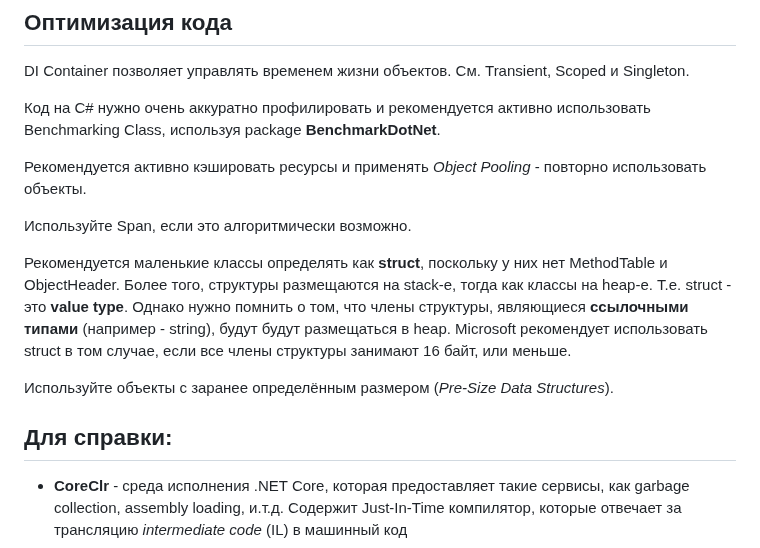
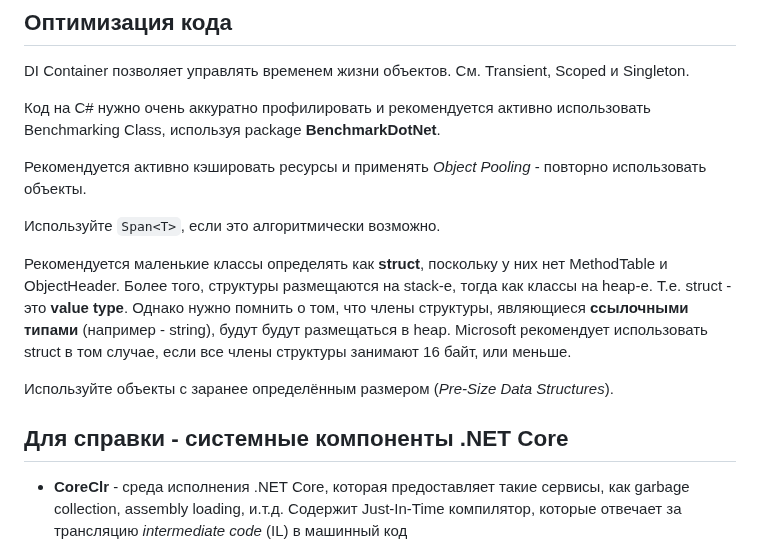
Before and after one commit to Kerminator1973/WebDevelopment, a Markdown page: aspnetcore_optimization.md, the part around one of its changes. GitHub-like rendering.

```diff
--- a/aspnetcore_optimization.md
+++ b/aspnetcore_optimization.md
@@ -54,13 +54,13 @@ DI Container позволяет управлять временем жизни
 
 Рекомендуется активно кэшировать ресурсы и применять _Object Pooling_ - повторно использовать объекты.
 
-Используйте Span<T>, если это алгоритмически возможно.
+Используйте `Span<T>`, если это алгоритмически возможно.
 
 Рекомендуется маленькие классы определять как **struct**, поскольку у них нет MethodTable и ObjectHeader. Более того, структуры размещаются на stack-е, тогда как классы на heap-е. Т.е. struct - это **value type**. Однако нужно помнить о том, что члены структуры, являющиеся **ссылочными типами** (например - string), будут будут размещаться в heap. Microsoft рекомендует использовать struct в том случае, если все члены структуры занимают 16 байт, или меньше.
 
 Используйте объекты с заранее определённым размером (_Pre-Size Data Structures_).
 
-## Для справки:
+## Для справки - системные компоненты .NET Core
 
 - **CoreClr** - среда исполнения .NET Core, которая предоставляет такие сервисы, как garbage collection, assembly loading, и.т.д. Содержит Just-In-Time компилятор, которые отвечает за трансляцию _intermediate code_ (IL) в машинный код
 - **CoreFx** - аналог Base Class Library (BCL) из .NET Framework. Базовые библиотеки классов, поддерживающих такой функционал, как serialization, networking, IO, и т.д.
```
Also changed, not shown: other parts of aspnetcore_optimization.md (+1 -1 lines), aspnetcore_common.md (added, +31 -0 lines), csharp_sugar.md (+0 -14 lines).
